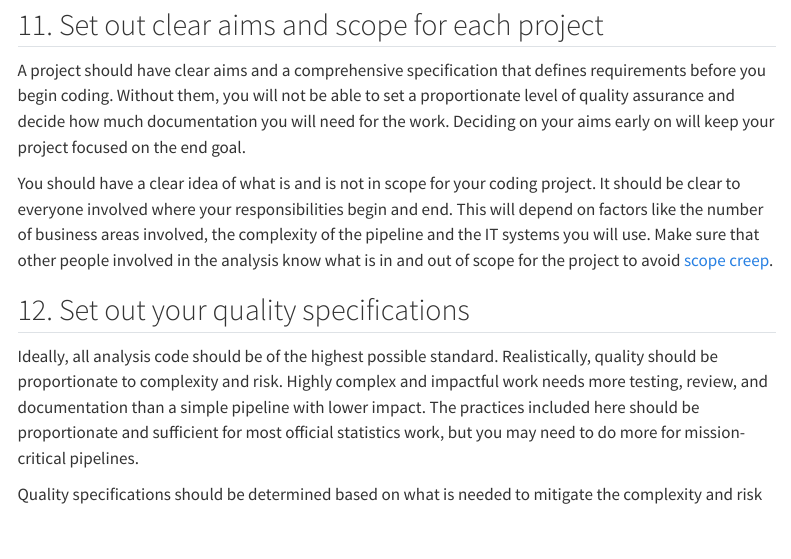
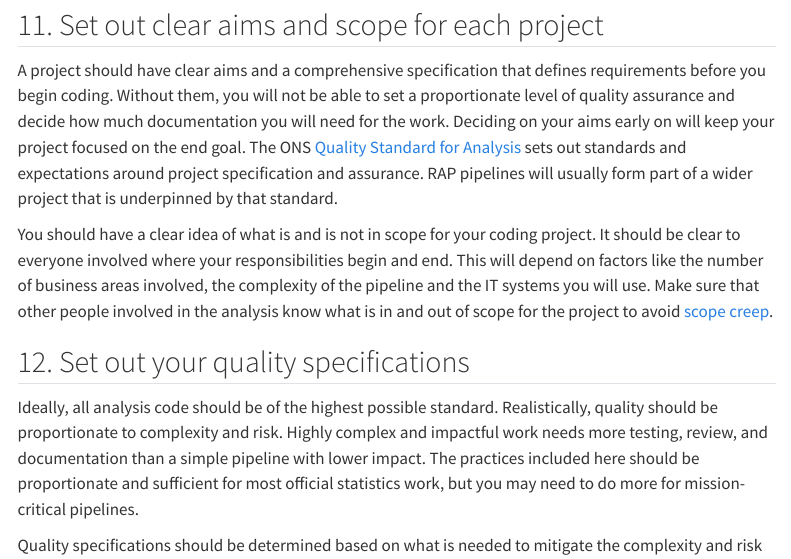
Before and after one commit to best-practice-and-impact/ONS_minimum_RAP, a Quarto document (site/project_management.qmd): the page in a window 1100 px wide, from 250 px down. Rendered offline with R 4.5, knitr and Pandoc in place of Quarto, with nearby package versions; menus at the side of the page are left out.

Commit message:
Added reference to Quality Standard for Analysis

```diff
--- a/site/project_management.qmd
+++ b/site/project_management.qmd
@@ -9,7 +9,7 @@ Good project management is essential for making code sustainable and fit for pur
 
 ## 11. Set out clear aims and scope for each project
 
-A project should have clear aims and a comprehensive specification that defines requirements before you begin coding. Without them, you will not be able to set a proportionate level of quality assurance and decide how much documentation you will need for the work. Deciding on your aims early on will keep your project focused on the end goal.
+A project should have clear aims and a comprehensive specification that defines requirements before you begin coding. Without them, you will not be able to set a proportionate level of quality assurance and decide how much documentation you will need for the work. Deciding on your aims early on will keep your project focused on the end goal. The ONS [Quality Standard for Analysis](https://officenationalstatistics.sharepoint.com/sites/onswiki/SitePages/Quality_Standards.aspx) sets out standards and expectations around project specification and assurance. RAP pipelines will usually form part of a wider project that is underpinned by that standard.
 
 You should have a clear idea of what is and is not in scope for your coding project. It should be clear to everyone involved where your responsibilities begin and end. This will depend on factors like the number of business areas involved, the complexity of the pipeline and the IT systems you will use. Make sure that other people involved in the analysis know what is in and out of scope for the project to avoid [scope creep](https://en.wikipedia.org/wiki/Scope_creep).
 
```
